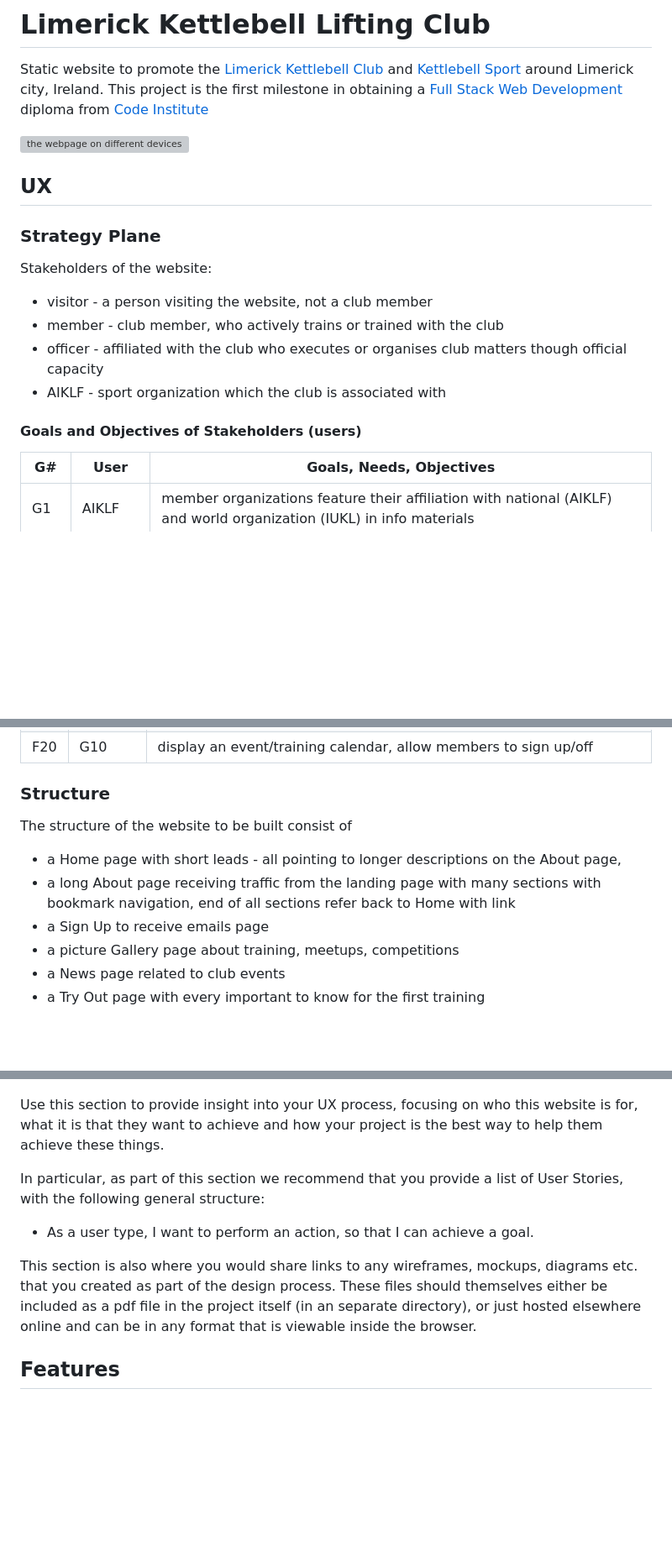
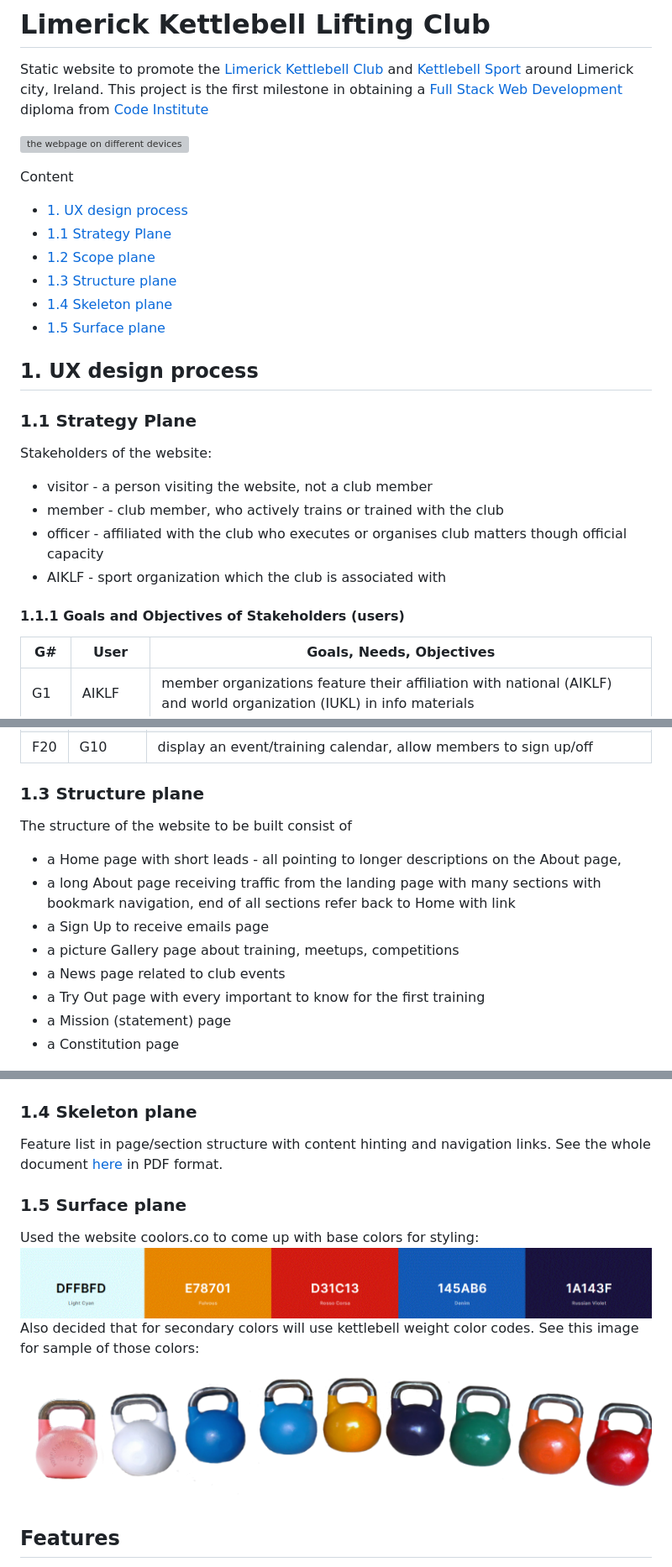
Before and after one commit to ruszkipista/cims01-lkc, a Markdown page: README.md, 3 parts joined by grey strips. Shown: that part at 84% size. Drawn GitHub-style; pictures changed too: assets/doc/competition-kettlebell-lineup.png (added); blank space fills up the shorter version; grey boxes are pictures that could not be loaded.

Commit message:
add ToC, Skeleton, Surface sections to Readme

```diff
--- a/README.md
+++ b/README.md
@@ -4,15 +4,23 @@ Static website to promote the [Limerick Kettlebell Club](https://www.facebook.co
 
 ![the webpage on different devices](./assets/doc/responsive-am-i.png "the webpage on different size devices")
 
-## UX
-### Strategy Plane
+Content
+- [1. UX design process](#1.-UX-design-process)
+ - [1.1 Strategy Plane](#1.1-Strategy-Plane)
+ - [1.2 Scope plane](#1.2-Scope-plane)
+ - [1.3 Structure plane](#1.3-Structure-plane)
+ - [1.4 Skeleton plane](#1.4-Skeleton-plane)
+ - [1.5 Surface plane](#1.5-Surface-plane)
+
+## 1. UX design process
+### 1.1 Strategy Plane
 Stakeholders of the website:
 - visitor - a person visiting the website, not a club member
 - member - club member, who actively trains or trained with the club
 - officer - affiliated with the club who executes or organises club matters though official capacity
 - AIKLF - sport organization which the club is associated with
 
-#### Goals and Objectives of Stakeholders (users)
+#### 1.1.1 Goals and Objectives of Stakeholders (users)
 |G#|User|Goals, Needs, Objectives|
 |--|----|------------------------|
 |G1|AIKLF|member organizations feature their affiliation with national (AIKLF) and world organization (IUKL) in info materials|
@@ -63,7 +71,7 @@ The following table list the planned features referenced with original goals:
 |F16|G3, G6, G14|explain membership|
 |F20|G10|display an event/training calendar, allow members to sign up/off|
 
-### Structure
+### 1.3 Structure plane
 The structure of the website to be built consist of
 - a Home page with short leads - all pointing to longer descriptions on the About page,
 - a long About page receiving traffic from the landing page with many sections with bookmark navigation, end of all sections refer back to Home with link
@@ -71,15 +79,19 @@ The structure of the website to be built consist of
 - a picture Gallery page about training, meetups, competitions
 - a News page related to club events
 - a Try Out page with every important to know for the first training
+- a Mission (statement) page
+- a Constitution page
 
 ![pages with navigation links](./assets/doc/site-structure.jpg "Site structure")
 
-Use this section to provide insight into your UX process, focusing on who this website is for, what it is that they want to achieve and how your project is the best way to help them achieve these things.
+### 1.4 Skeleton plane
+Feature list in page/section structure with content hinting and navigation links. See the whole document [here](lkc-features.pdf) in PDF format.
 
-In particular, as part of this section we recommend that you provide a list of User Stories, with the following general structure:
-- As a user type, I want to perform an action, so that I can achieve a goal.
-
-This section is also where you would share links to any wireframes, mockups, diagrams etc. that you created as part of the design process. These files should themselves either be included as a pdf file in the project itself (in an separate directory), or just hosted elsewhere online and can be in any format that is viewable inside the browser.
+### 1.5 Surface plane
+Used the website coolors.co to come up with base colors for styling:
+![base colors](./assets/doc/color-palette.gif)
+Also decided that for secondary colors will use kettlebell weight color codes. See this image for sample of those colors:
+![base colors](./assets/doc/competition-kettlebell-lineup.png)
 
 ## Features
 
```
Also changed, not shown: other parts of README.md (+1 -1 lines), assets/doc/color-palette.gif (renamed from assets/doc/color palette.GIF).
